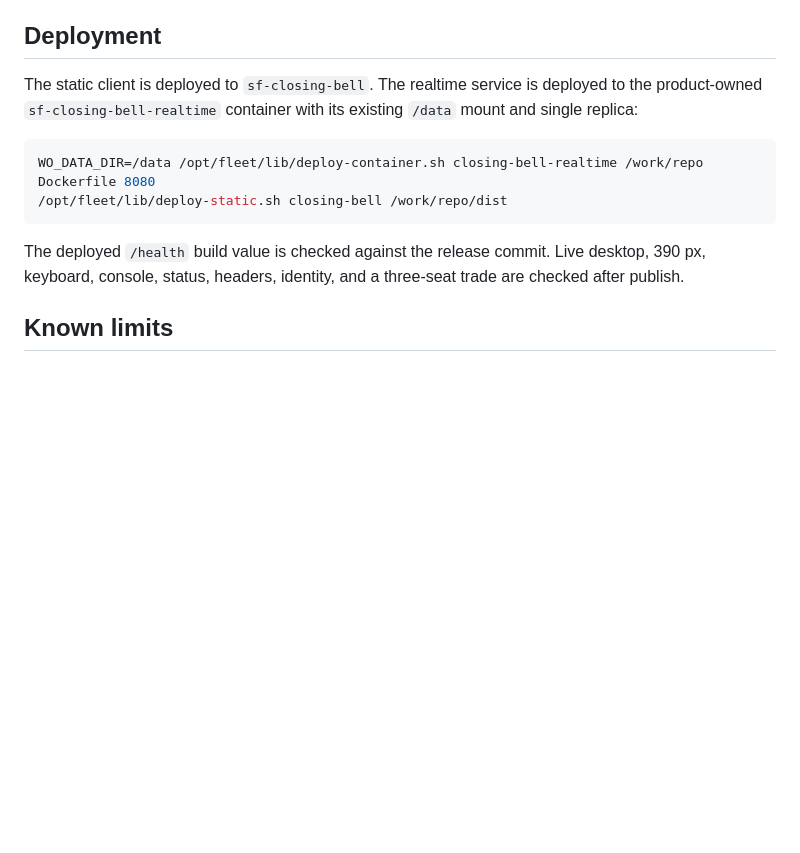
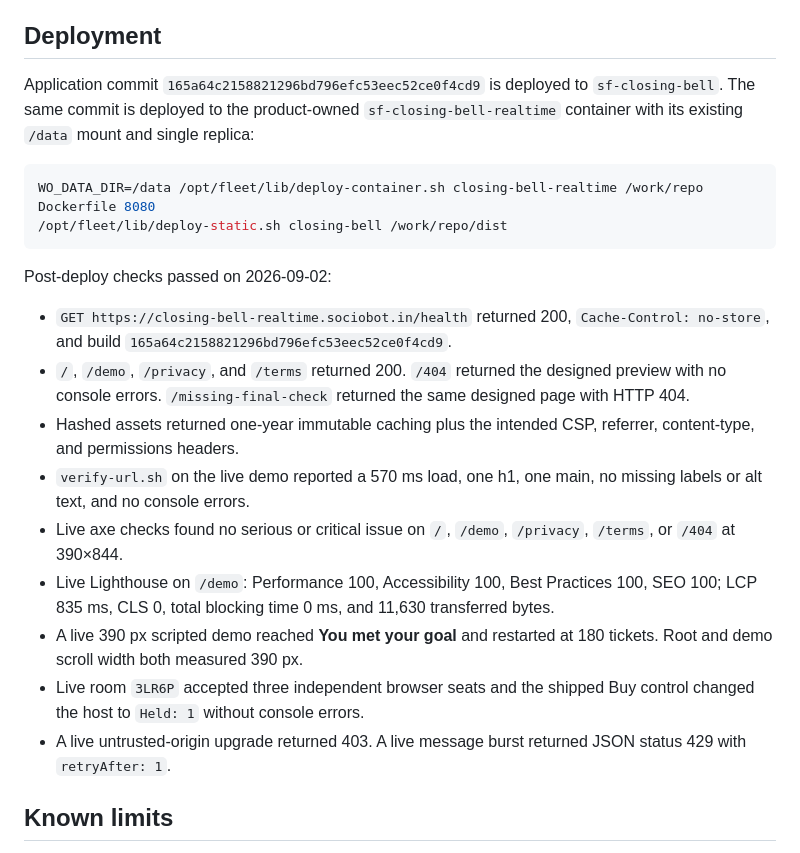
Before and after one commit to B-Divyesh/sf-closing-bell, a Markdown page: .factory/handoff.md, the part around the change. GitHub-like rendering; blank space fills up the shorter version.

Commit message:
docs: add live release verification

```diff
--- a/.factory/handoff.md
+++ b/.factory/handoff.md
@@ -98,18 +98,39 @@ Results on 2026-09-02:
 
 ## Deployment
 
-The static client is deployed to `sf-closing-bell`. The realtime service is
-deployed to the product-owned `sf-closing-bell-realtime` container with its
-existing `/data` mount and single replica:
+Application commit `165a64c2158821296bd796efc53eec52ce0f4cd9` is deployed to
+`sf-closing-bell`. The same commit is deployed to the product-owned
+`sf-closing-bell-realtime` container with its existing `/data` mount and single
+replica:
 
 ~~~sh
 WO_DATA_DIR=/data /opt/fleet/lib/deploy-container.sh closing-bell-realtime /work/repo Dockerfile 8080
 /opt/fleet/lib/deploy-static.sh closing-bell /work/repo/dist
 ~~~
 
-The deployed `/health` build value is checked against the release commit. Live
-desktop, 390 px, keyboard, console, status, headers, identity, and a three-seat
-trade are checked after publish.
+Post-deploy checks passed on 2026-09-02:
+
+- `GET https://closing-bell-realtime.sociobot.in/health` returned 200,
+  `Cache-Control: no-store`, and build
+  `165a64c2158821296bd796efc53eec52ce0f4cd9`.
+- `/`, `/demo`, `/privacy`, and `/terms` returned 200. `/404` returned the
+  designed preview with no console errors. `/missing-final-check` returned the
+  same designed page with HTTP 404.
+- Hashed assets returned one-year immutable caching plus the intended CSP,
+  referrer, content-type, and permissions headers.
+- `verify-url.sh` on the live demo reported a 570 ms load, one h1, one main,
+  no missing labels or alt text, and no console errors.
+- Live axe checks found no serious or critical issue on `/`, `/demo`,
+  `/privacy`, `/terms`, or `/404` at 390×844.
+- Live Lighthouse on `/demo`: Performance 100, Accessibility 100, Best
+  Practices 100, SEO 100; LCP 835 ms, CLS 0, total blocking time 0 ms, and
+  11,630 transferred bytes.
+- A live 390 px scripted demo reached **You met your goal** and restarted at
+  180 tickets. Root and demo scroll width both measured 390 px.
+- Live room `3LR6P` accepted three independent browser seats and the shipped
+  Buy control changed the host to `Held: 1` without console errors.
+- A live untrusted-origin upgrade returned 403. A live message burst returned
+  JSON status 429 with `retryAfter: 1`.
 
 ## Known limits
 
```
